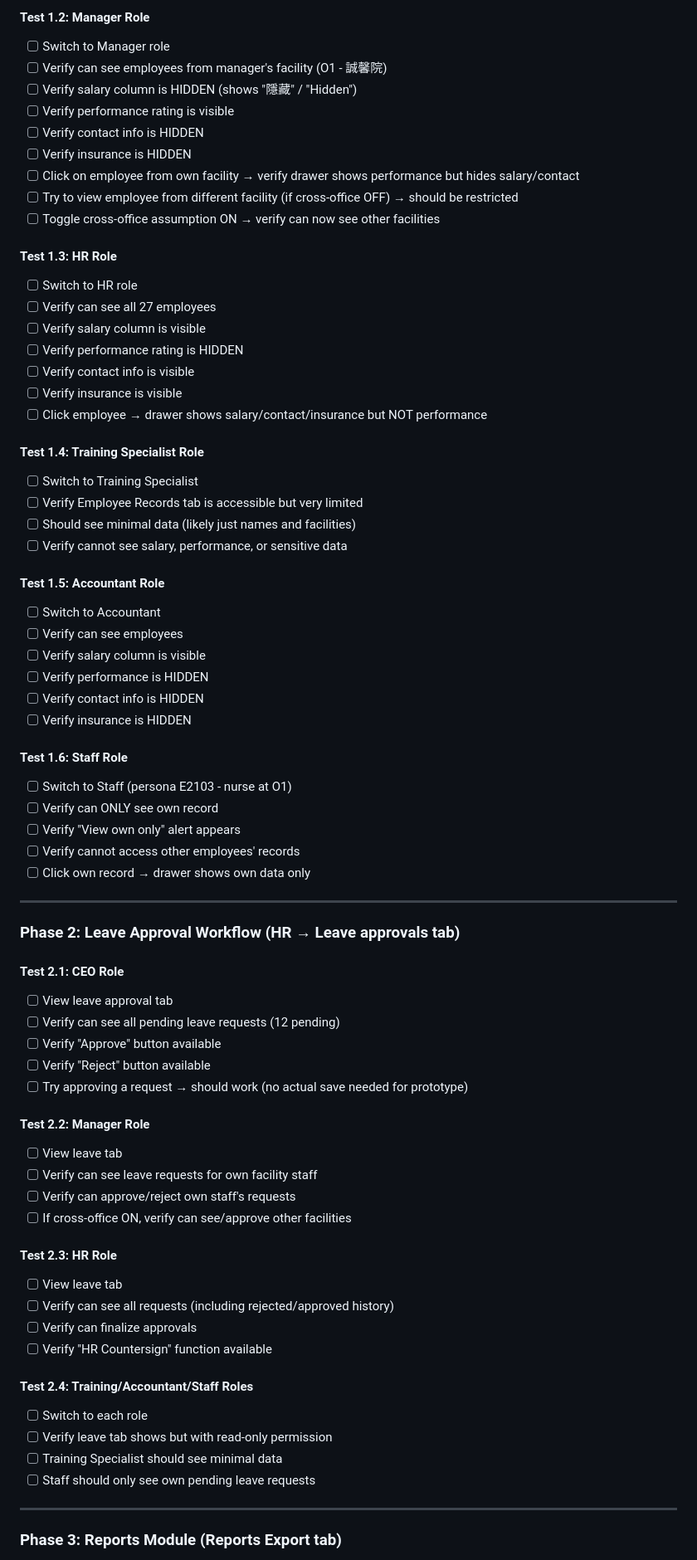
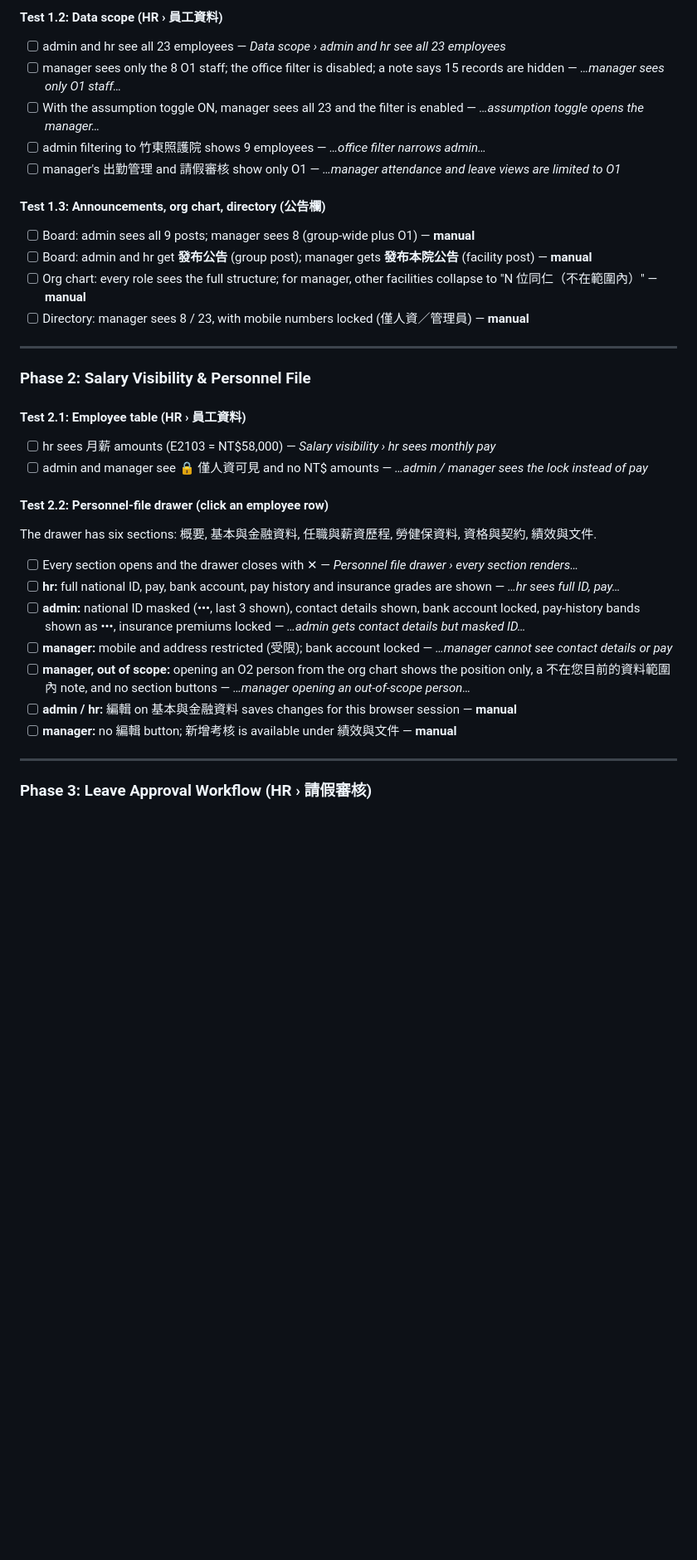
Before and after one commit to mindyjwu/zengxin-ops-portal, a Markdown page: TEST_PLAN.md, the part around one of its changes. Shown at 83% size. GitHub-like rendering; blank space fills up the shorter version.

```diff
--- a/TEST_PLAN.md
+++ b/TEST_PLAN.md
@@ -44,75 +74,36 @@ Verify that the 6-role RBAC system correctly restricts/allows access to:
 
-#### Test 1.2: Manager Role
-- [ ] Switch to Manager role
-- [ ] Verify can see employees from manager's facility (O1 - 誠馨院)
-- [ ] Verify salary column is HIDDEN (shows "隱藏" / "Hidden")
-- [ ] Verify performance rating is visible
-- [ ] Verify contact info is HIDDEN
-- [ ] Verify insurance is HIDDEN
-- [ ] Click on employee from own facility → verify drawer shows performance but hides salary/contact
-- [ ] Try to view employee from different facility (if cross-office OFF) → should be restricted
-- [ ] Toggle cross-office assumption ON → verify can now see other facilities
+#### Test 1.2: Data scope (HR › 員工資料)
+- [ ] admin and hr see all 23 employees — *Data scope › admin and hr see all 23 employees*
+- [ ] manager sees only the 8 O1 staff; the office filter is disabled; a note says 15 records are hidden — *…manager sees only O1 staff…*
+- [ ] With the assumption toggle ON, manager sees all 23 and the filter is enabled — *…assumption toggle opens the manager…*
+- [ ] admin filtering to 竹東照護院 shows 9 employees — *…office filter narrows admin…*
+- [ ] manager's 出勤管理 and 請假審核 show only O1 — *…manager attendance and leave views are limited to O1*
 
-#### Test 1.3: HR Role
-- [ ] Switch to HR role
-- [ ] Verify can see all 27 employees
-- [ ] Verify salary column is visible
-- [ ] Verify performance rating is HIDDEN
-- [ ] Verify contact info is visible
-- [ ] Verify insurance is visible
-- [ ] Click employee → drawer shows salary/contact/insurance but NOT performance
-
-#### Test 1.4: Training Specialist Role
-- [ ] Switch to Training Specialist
-- [ ] Verify Employee Records tab is accessible but very limited
-- [ ] Should see minimal data (likely just names and facilities)
-- [ ] Verify cannot see salary, performance, or sensitive data
-
-#### Test 1.5: Accountant Role
-- [ ] Switch to Accountant
-- [ ] Verify can see employees
-- [ ] Verify salary column is visible
-- [ ] Verify performance is HIDDEN
-- [ ] Verify contact info is HIDDEN
-- [ ] Verify insurance is HIDDEN
-
-#### Test 1.6: Staff Role
-- [ ] Switch to Staff (persona E2103 - nurse at O1)
-- [ ] Verify can ONLY see own record
-- [ ] Verify "View own only" alert appears
-- [ ] Verify cannot access other employees' records
-- [ ] Click own record → drawer shows own data only
+#### Test 1.3: Announcements, org chart, directory (公告欄)
+- [ ] Board: admin sees all 9 posts; manager sees 8 (group-wide plus O1) — **manual**
+- [ ] Board: admin and hr get **發布公告** (group post); manager gets **發布本院公告** (facility post) — **manual**
+- [ ] Org chart: every role sees the full structure; for manager, other facilities collapse to "N 位同仁（不在範圍內）" — **manual**
+- [ ] Directory: manager sees 8 / 23, with mobile numbers locked (僅人資／管理員) — **manual**
 
 ---
 
-### Phase 2: Leave Approval Workflow (HR → Leave approvals tab)
+### Phase 2: Salary Visibility & Personnel File
 
-#### Test 2.1: CEO Role
-- [ ] View leave approval tab
-- [ ] Verify can see all pending leave requests (12 pending)
-- [ ] Verify "Approve" button available
-- [ ] Verify "Reject" button available
-- [ ] Try approving a request → should work (no actual save needed for prototype)
+#### Test 2.1: Employee table (HR › 員工資料)
+- [ ] hr sees 月薪 amounts (E2103 = NT$58,000) — *Salary visibility › hr sees monthly pay*
+- [ ] admin and manager see 🔒 僅人資可見 and no NT$ amounts — *…admin / manager sees the lock instead of pay*
 
-#### Test 2.2: Manager Role
-- [ ] View leave tab
-- [ ] Verify can see leave requests for own facility staff
-- [ ] Verify can approve/reject own staff's requests
-- [ ] If cross-office ON, verify can see/approve other facilities
-
-#### Test 2.3: HR Role
-- [ ] View leave tab
-- [ ] Verify can see all requests (including rejected/approved history)
-- [ ] Verify can finalize approvals
-- [ ] Verify "HR Countersign" function available
-
-#### Test 2.4: Training/Accountant/Staff Roles
-- [ ] Switch to each role
-- [ ] Verify leave tab shows but with read-only permission
-- [ ] Training Specialist should see minimal data
-- [ ] Staff should only see own pending leave requests
+#### Test 2.2: Personnel-file drawer (click an employee row)
+The drawer has six sections: 概要, 基本與金融資料, 任職與薪資歷程, 勞健保資料, 資格與契約, 績效與文件.
+- [ ] Every section opens and the drawer closes with ✕ — *Personnel file drawer › every section renders…*
+- [ ] **hr:** full national ID, pay, bank account, pay history and insurance grades are shown — *…hr sees full ID, pay…*
+- [ ] **admin:** national ID masked (•••, last 3 shown), contact details shown, bank account locked, pay-history bands shown as •••, insurance premiums locked — *…admin gets contact details but masked ID…*
+- [ ] **manager:** mobile and address restricted (受限); bank account locked — *…manager cannot see contact details or pay*
+- [ ] **manager, out of scope:** opening an O2 person from the org chart shows the position only, a 不在您目前的資料範圍內 note, and no section buttons — *…manager opening an out-of-scope person…*
+- [ ] **admin / hr:** 編輯 on 基本與金融資料 saves changes for this browser session — **manual**
+- [ ] **manager:** no 編輯 button; 新增考核 is available under 績效與文件 — **manual**
 
 ---
 
-### Phase 3: Reports Module (Reports Export tab)
+### Phase 3: Leave Approval Workflow (HR › 請假審核)
 
```
Also changed, not shown: other parts of TEST_PLAN.md (+108 -111 lines).
